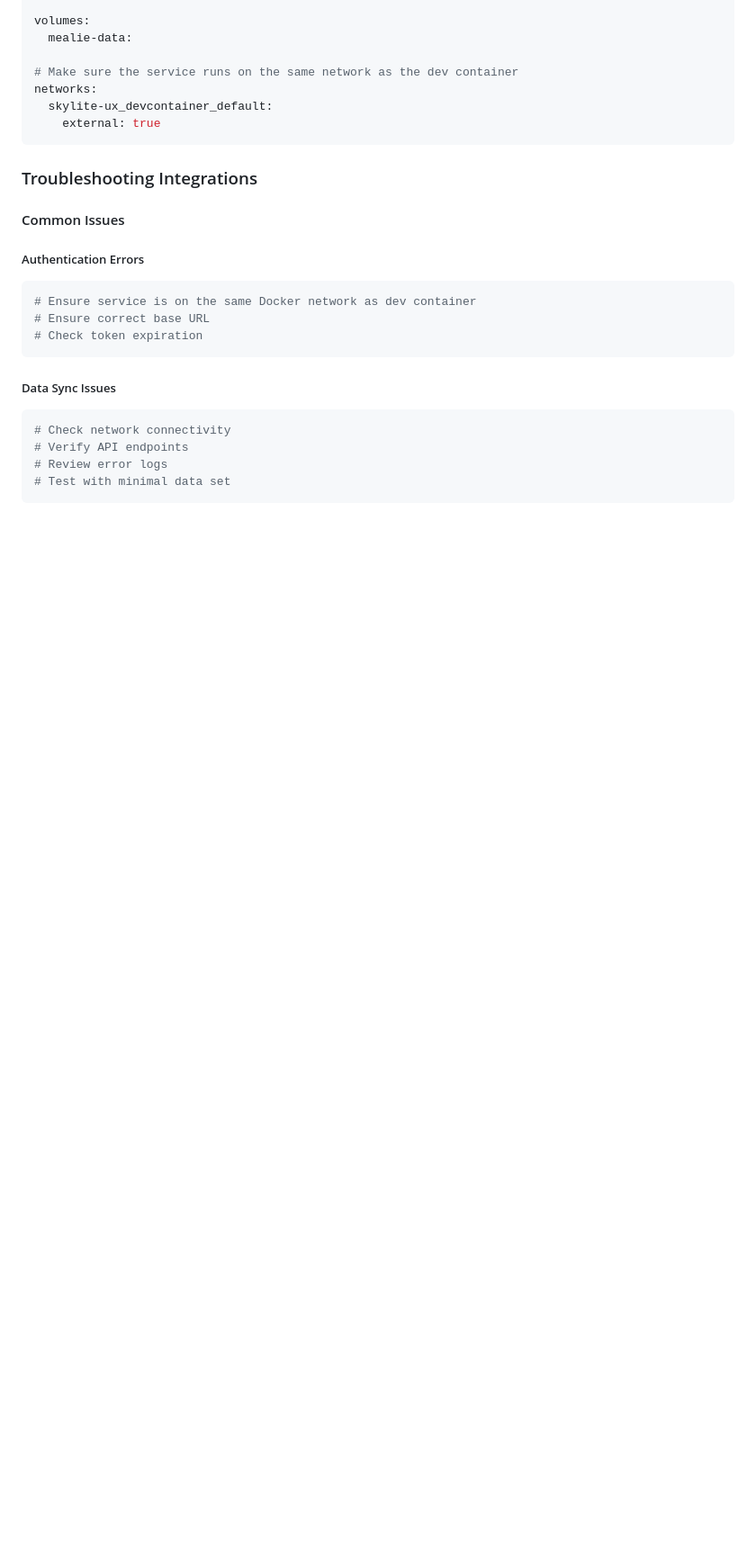
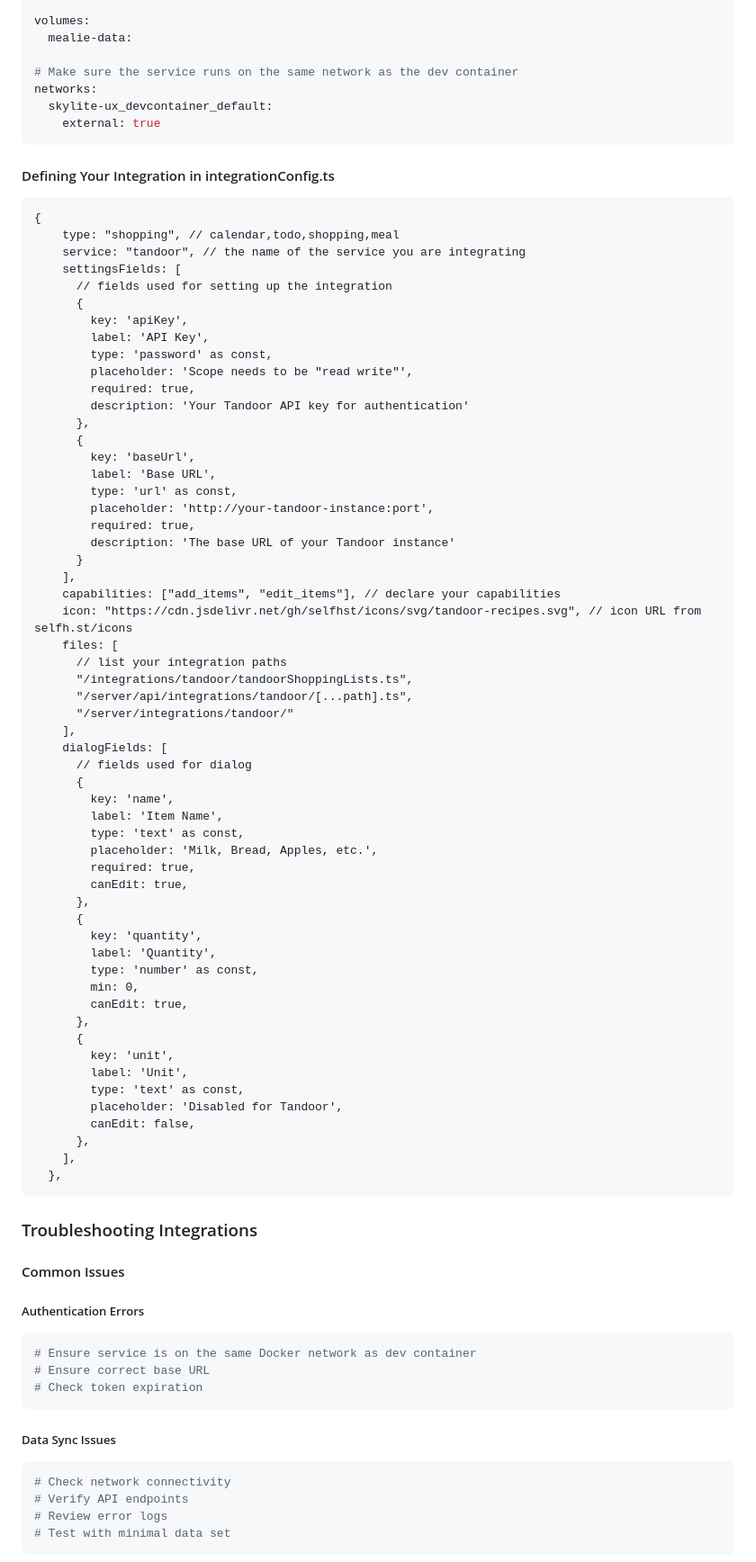
Before and after one commit to Wetzel402/Skylite-UX-docs, a Markdown page: DEVELOPMENT.md, the part around the change printed below. Shown: that part at 90% size. Drawn GitHub-style; blank space fills up the shorter version.

````diff
--- a/DEVELOPMENT.md
+++ b/DEVELOPMENT.md
@@ -213,6 +213,67 @@ networks:
   skylite-ux_devcontainer_default:
     external: true
 ```
+#### Defining Your Integration in integrationConfig.ts
+
+```
+{
+    type: "shopping", // calendar,todo,shopping,meal
+    service: "tandoor", // the name of the service you are integrating
+    settingsFields: [
+      // fields used for setting up the integration
+      {
+        key: 'apiKey',
+        label: 'API Key',
+        type: 'password' as const,
+        placeholder: 'Scope needs to be "read write"',
+        required: true,
+        description: 'Your Tandoor API key for authentication'
+      },
+      {
+        key: 'baseUrl',
+        label: 'Base URL',
+        type: 'url' as const,
+        placeholder: 'http://your-tandoor-instance:port',
+        required: true,
+        description: 'The base URL of your Tandoor instance'
+      }
+    ],
+    capabilities: ["add_items", "edit_items"], // declare your capabilities
+    icon: "https://cdn.jsdelivr.net/gh/selfhst/icons/svg/tandoor-recipes.svg", // icon URL from selfh.st/icons
+    files: [
+      // list your integration paths
+      "/integrations/tandoor/tandoorShoppingLists.ts",
+      "/server/api/integrations/tandoor/[...path].ts",
+      "/server/integrations/tandoor/"
+    ],
+    dialogFields: [
+      // fields used for dialog
+      {
+        key: 'name',
+        label: 'Item Name',
+        type: 'text' as const,
+        placeholder: 'Milk, Bread, Apples, etc.',
+        required: true,
+        canEdit: true,
+      },
+      {
+        key: 'quantity',
+        label: 'Quantity',
+        type: 'number' as const,
+        min: 0,
+        canEdit: true,
+      },
+      {
+        key: 'unit',
+        label: 'Unit',
+        type: 'text' as const,
+        placeholder: 'Disabled for Tandoor',
+        canEdit: false,
+      },
+    ],
+  },
+```
+
 
 ### Troubleshooting Integrations
 
````
Also changed, not shown: other parts of DEVELOPMENT.md (+5 -5 lines).
